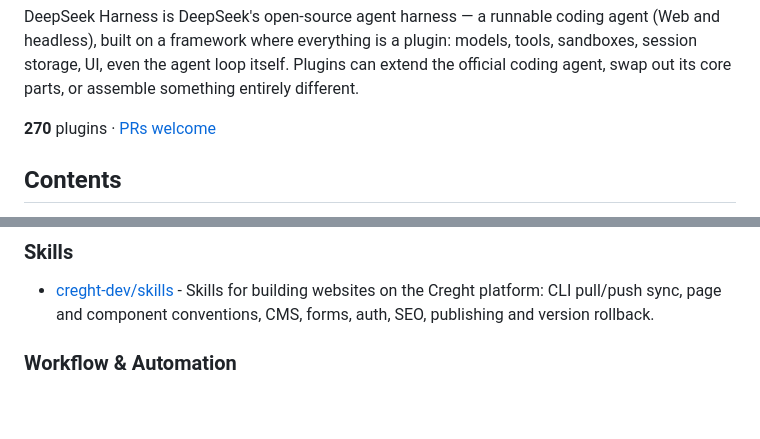
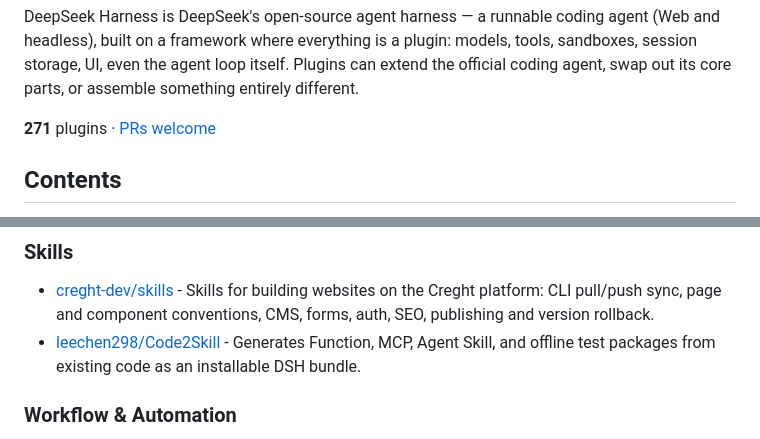
Before and after one commit to Andyqwe44/awesome-dsh-plugin, a Markdown page: README.en.md, 2 parts joined by grey strips. Drawn GitHub-style; blank space fills up the shorter version.

```diff
--- a/README.en.md
+++ b/README.en.md
@@ -19,7 +19,7 @@
 
 DeepSeek Harness is DeepSeek's open-source agent harness — a runnable coding agent (Web and headless), built on a framework where everything is a plugin: models, tools, sandboxes, session storage, UI, even the agent loop itself. Plugins can extend the official coding agent, swap out its core parts, or assemble something entirely different.
 
-**270** plugins · [PRs welcome](#contributing)
+**271** plugins · [PRs welcome](#contributing)
 
 ## Contents
 
@@ -219,6 +219,7 @@ DeepSeek Harness is DeepSeek's open-source agent harness — a runnable coding a
 ### Skills
 
 - [creght-dev/skills](https://github.com/creght-dev/skills) - Skills for building websites on the Creght platform: CLI pull/push sync, page and component conventions, CMS, forms, auth, SEO, publishing and version rollback.
+- [leechen298/Code2Skill](https://github.com/leechen298/Code2Skill) - Generates Function, MCP, Agent Skill, and offline test packages from existing code as an installable DSH bundle.
 
 ### Workflow & Automation
 
```
Also changed, not shown: README.md (+2 -1 lines).
